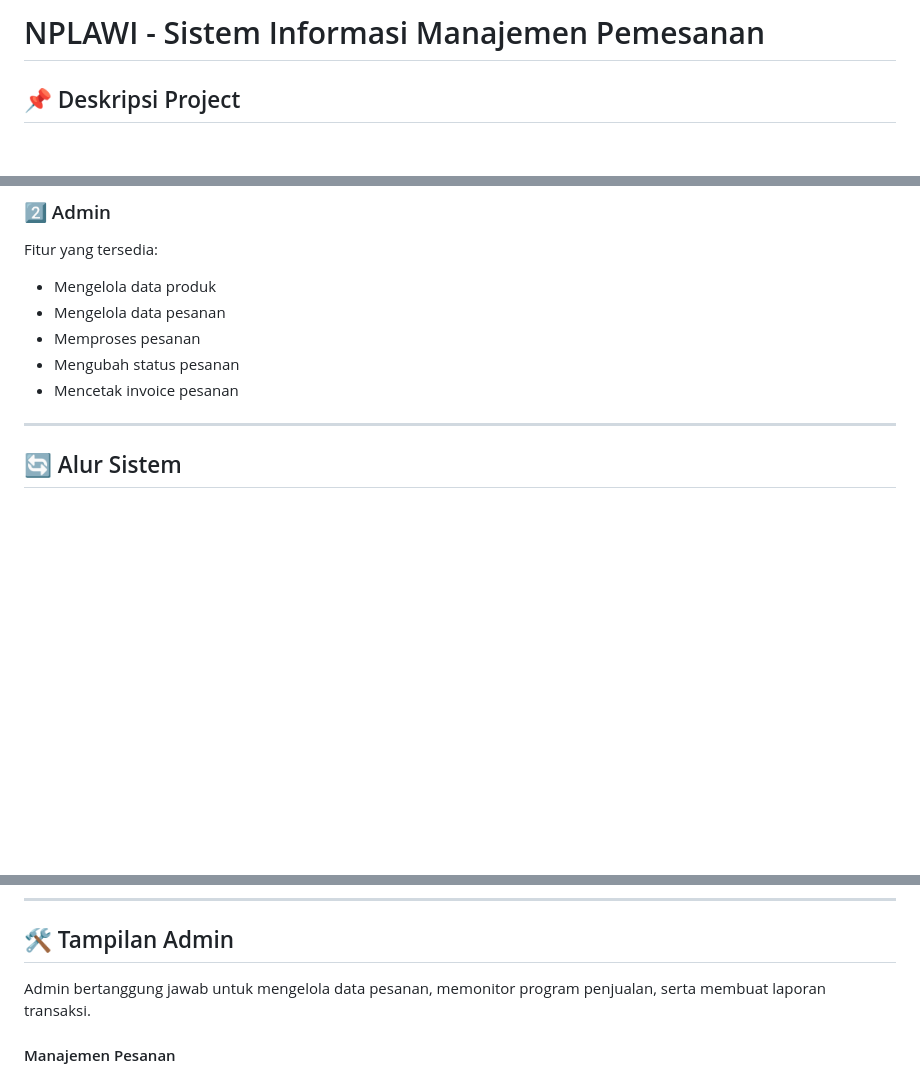
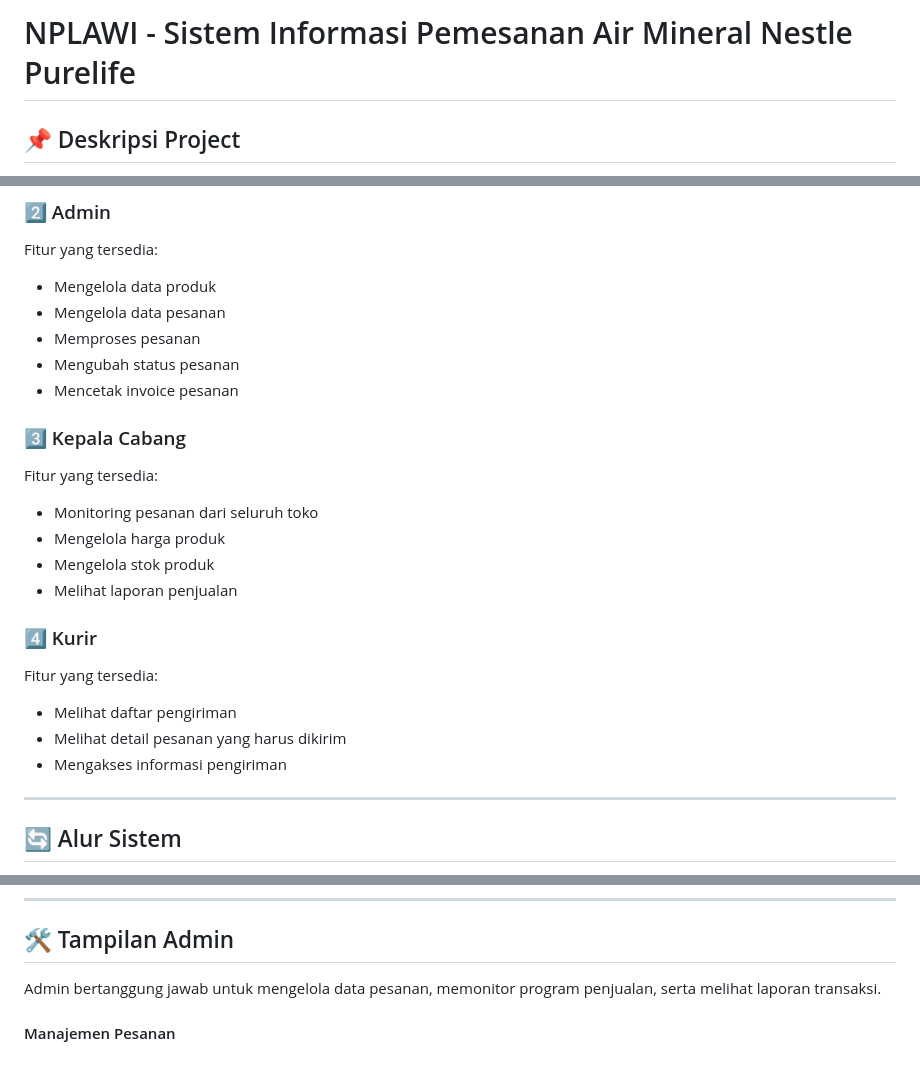
Before and after one commit to zamijek/nplawi, a Markdown page: README.md, 3 parts joined by grey strips. Drawn GitHub-style; blank space fills up the shorter version.

```diff
--- a/README.md
+++ b/README.md
@@ -1,4 +1,4 @@
-# NPLAWI - Sistem Informasi Manajemen Pemesanan
+# NPLAWI - Sistem Informasi Pemesanan Air Mineral Nestle Purelife
 
 ## 📌 Deskripsi Project
 NPLAWI merupakan sistem informasi berbasis web yang dirancang untuk membantu proses manajemen pemesanan produk secara terstruktur mulai dari pemesanan oleh pelanggan hingga pengelolaan pesanan oleh admin.
@@ -58,6 +58,18 @@ Fitur yang tersedia:
 - Mengubah status pesanan
 - Mencetak invoice pesanan
 
+### 3️⃣ Kepala Cabang
+Fitur yang tersedia:
+- Monitoring pesanan dari seluruh toko
+- Mengelola harga produk
+- Mengelola stok produk
+- Melihat laporan penjualan
+
+### 4️⃣ Kurir
+Fitur yang tersedia:
+- Melihat daftar pengiriman
+- Melihat detail pesanan yang harus dikirim
+- Mengakses informasi pengiriman
 ---
 
 ## 🔄 Alur Sistem
@@ -121,7 +133,7 @@ Role pelanggan digunakan untuk melakukan pemesanan produk dan memantau status pe
 ---
 
 ## 🛠 Tampilan Admin
-Admin bertanggung jawab untuk mengelola data pesanan, memonitor program penjualan, serta membuat laporan transaksi.
+Admin bertanggung jawab untuk mengelola data pesanan, memonitor program penjualan, serta melihat laporan transaksi.
 
 #### Manajemen Pesanan
 ![Admin 1](screenshots/admin1.png)
```
